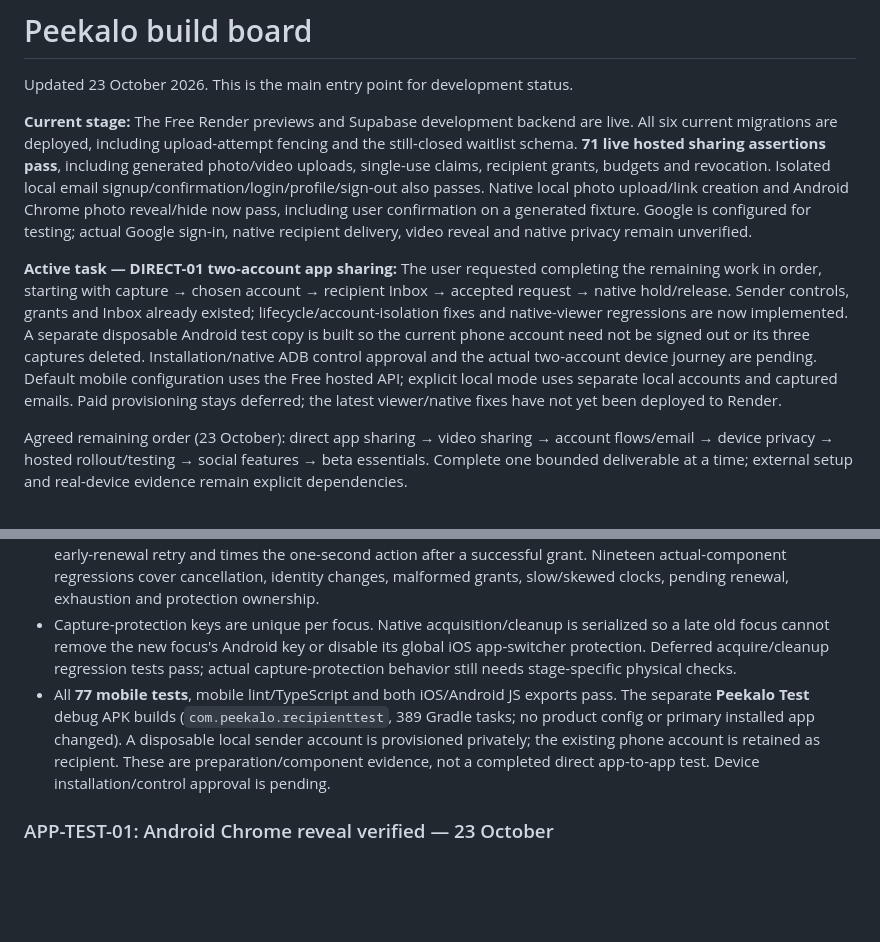
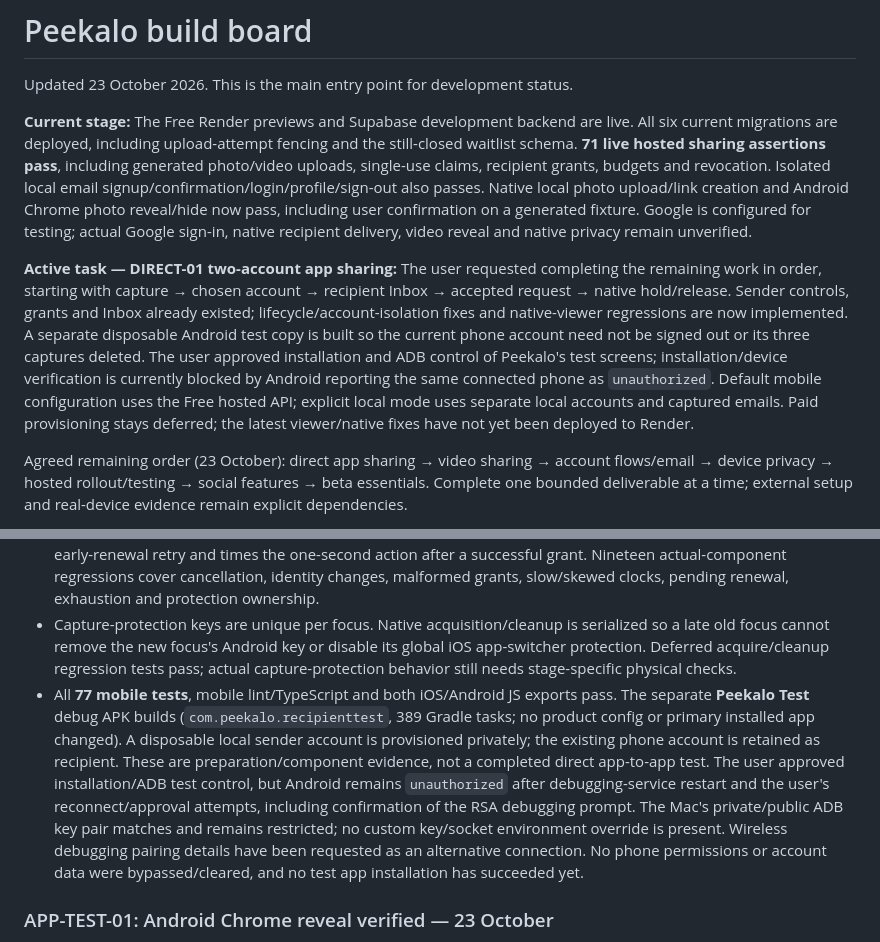
Before and after one commit to pascalpong/peekalo, a Markdown page: docs/BUILD_BOARD.md, 2 parts joined by grey strips. GitHub-like rendering; blank space fills up the shorter version.

Commit message:
Record approved direct test setup and Android connection blocker

```diff
--- a/docs/BUILD_BOARD.md
+++ b/docs/BUILD_BOARD.md
@@ -4,7 +4,7 @@ Updated 23 October 2026. This is the main entry point for development status.
 
 **Current stage:** The Free Render previews and Supabase development backend are live. All six current migrations are deployed, including upload-attempt fencing and the still-closed waitlist schema. **71 live hosted sharing assertions pass**, including generated photo/video uploads, single-use claims, recipient grants, budgets and revocation. Isolated local email signup/confirmation/login/profile/sign-out also passes. Native local photo upload/link creation and Android Chrome photo reveal/hide now pass, including user confirmation on a generated fixture. Google is configured for testing; actual Google sign-in, native recipient delivery, video reveal and native privacy remain unverified.
 
-**Active task — DIRECT-01 two-account app sharing:** The user requested completing the remaining work in order, starting with capture → chosen account → recipient Inbox → accepted request → native hold/release. Sender controls, grants and Inbox already existed; lifecycle/account-isolation fixes and native-viewer regressions are now implemented. A separate disposable Android test copy is built so the current phone account need not be signed out or its three captures deleted. Installation/native ADB control approval and the actual two-account device journey are pending. Default mobile configuration uses the Free hosted API; explicit local mode uses separate local accounts and captured emails. Paid provisioning stays deferred; the latest viewer/native fixes have not yet been deployed to Render.
+**Active task — DIRECT-01 two-account app sharing:** The user requested completing the remaining work in order, starting with capture → chosen account → recipient Inbox → accepted request → native hold/release. Sender controls, grants and Inbox already existed; lifecycle/account-isolation fixes and native-viewer regressions are now implemented. A separate disposable Android test copy is built so the current phone account need not be signed out or its three captures deleted. The user approved installation and ADB control of Peekalo's test screens; installation/device verification is currently blocked by Android reporting the same connected phone as `unauthorized`. Default mobile configuration uses the Free hosted API; explicit local mode uses separate local accounts and captured emails. Paid provisioning stays deferred; the latest viewer/native fixes have not yet been deployed to Render.
 
 Agreed remaining order (23 October): direct app sharing → video sharing → account flows/email → device privacy → hosted rollout/testing → social features → beta essentials. Complete one bounded deliverable at a time; external setup and real-device evidence remain explicit dependencies.
 
@@ -106,7 +106,7 @@ See [DECISIONS.md](DECISIONS.md). Use the explicitly provisional three-active-it
 - Inbox now aborts/ignores stale refreshes and acceptance after focus/account changes, clears old-account items/selection, prevents duplicate acceptance, requires confirmed accepted state, and restores its auth listener after a failed bootstrap. Seventeen actual-component regressions cover these transitions.
 - Native received media now discards cached URL/bearer/unused prepaid time on release and account change, validates lease bounds and the exact authorized delivery path, anchors deadlines to request send time, bounds early-renewal retry and times the one-second action after a successful grant. Nineteen actual-component regressions cover cancellation, identity changes, malformed grants, slow/skewed clocks, pending renewal, exhaustion and protection ownership.
 - Capture-protection keys are unique per focus. Native acquisition/cleanup is serialized so a late old focus cannot remove the new focus's Android key or disable its global iOS app-switcher protection. Deferred acquire/cleanup regression tests pass; actual capture-protection behavior still needs stage-specific physical checks.
-- All **77 mobile tests**, mobile lint/TypeScript and both iOS/Android JS exports pass. The separate **Peekalo Test** debug APK builds (`com.peekalo.recipienttest`, 389 Gradle tasks; no product config or primary installed app changed). A disposable local sender account is provisioned privately; the existing phone account is retained as recipient. These are preparation/component evidence, not a completed direct app-to-app test. Device installation/control approval is pending.
+- All **77 mobile tests**, mobile lint/TypeScript and both iOS/Android JS exports pass. The separate **Peekalo Test** debug APK builds (`com.peekalo.recipienttest`, 389 Gradle tasks; no product config or primary installed app changed). A disposable local sender account is provisioned privately; the existing phone account is retained as recipient. These are preparation/component evidence, not a completed direct app-to-app test. The user approved installation/ADB test control, but Android remains `unauthorized` after debugging-service restart and the user's reconnect/approval attempts, including confirmation of the RSA debugging prompt. The Mac's private/public ADB key pair matches and remains restricted; no custom key/socket environment override is present. Wireless debugging pairing details have been requested as an alternative connection. No phone permissions or account data were bypassed/cleared, and no test app installation has succeeded yet.
 
 ### APP-TEST-01: Android Chrome reveal verified — 23 October
 
```
